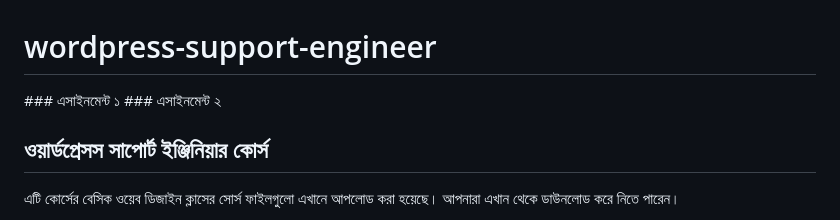
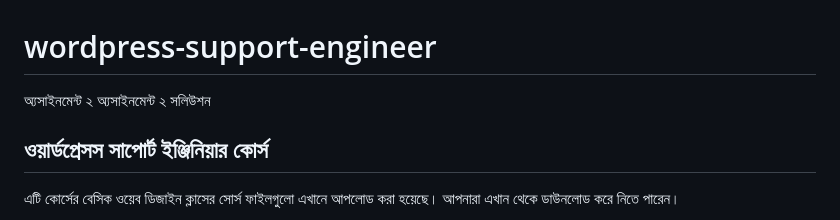
Before and after one commit to nayemspecial/wordpress-support-engineer, a Markdown page: README.md, the part around the change. Rendered like a GitHub page.

```diff
--- a/README.md
+++ b/README.md
@@ -1,6 +1,6 @@
 # wordpress-support-engineer
 
-<span> ### এসাইনমেন্ট ১ </span><span> ### এসাইনমেন্ট ২ </span>
+<span> অ্যসাইনমেন্ট ২ </span><span> অ্যসাইনমেন্ট ২ সলিউশন </span>
 
 ## ওয়ার্ডপ্রেসস সাপোর্ট ইঞ্জিনিয়ার কোর্স
 
```
